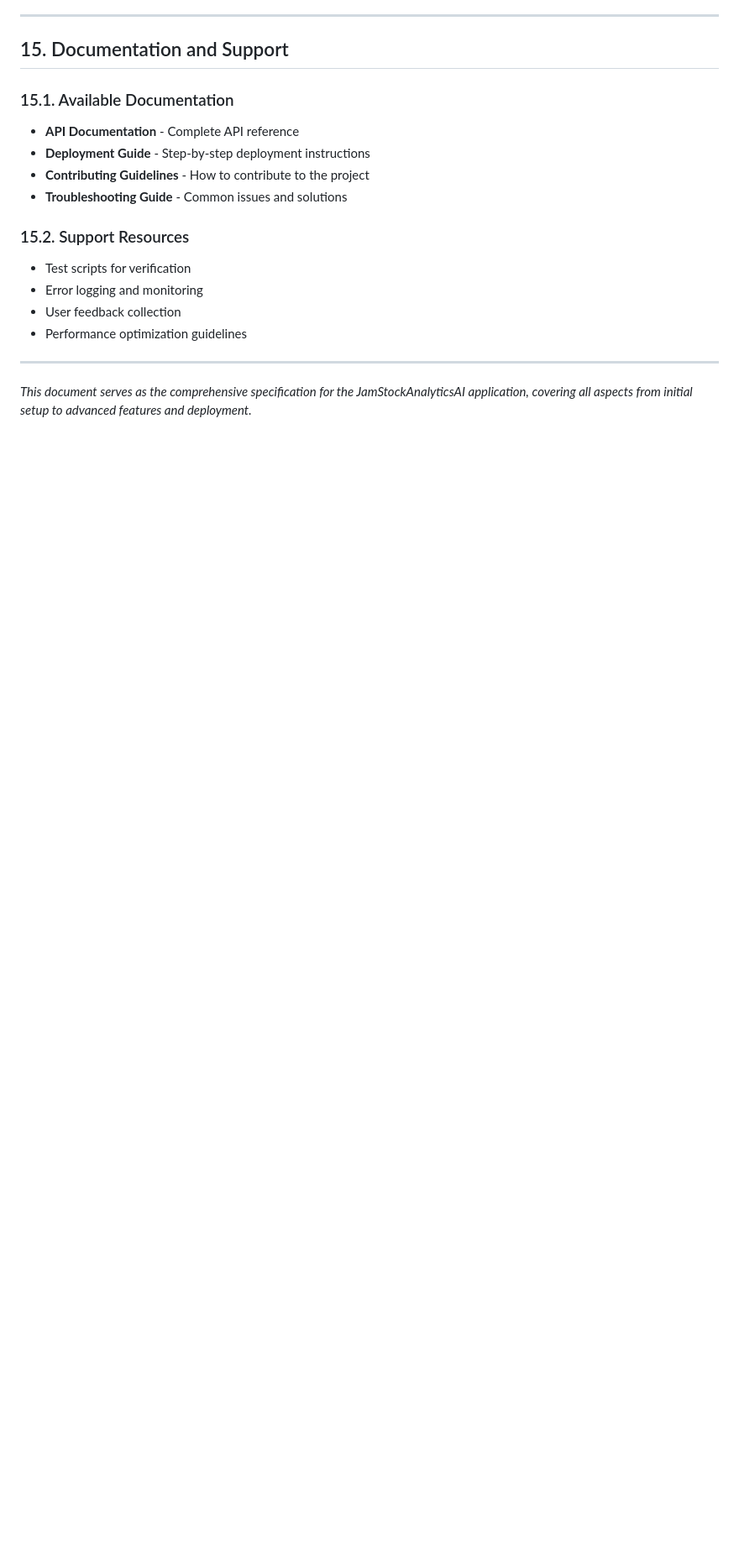
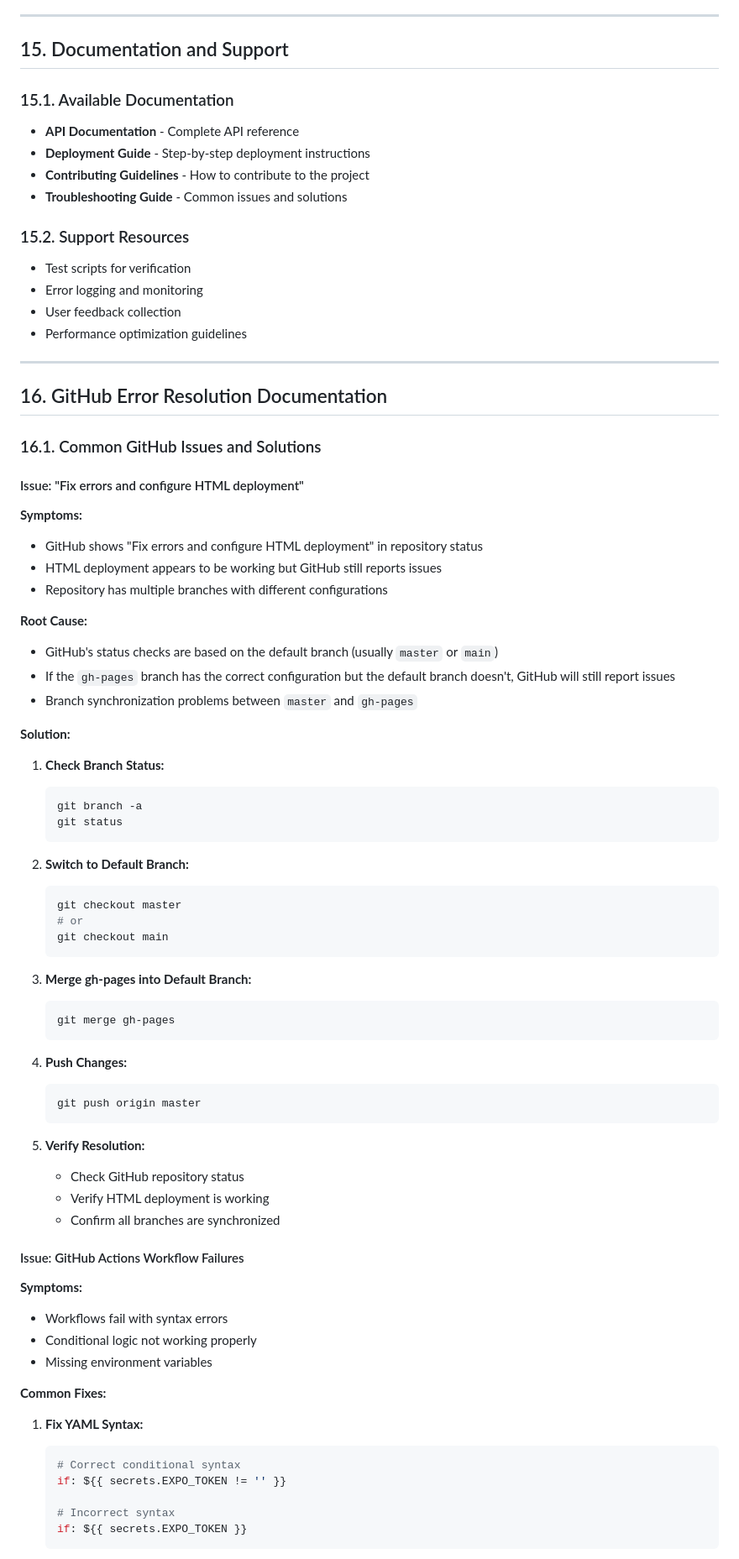
Before and after one commit to jamstockanalytics-oss/JamstockAnalytics, a Markdown page: CONTEXT.md, the part around one of its changes. Shown at 84% size. Drawn GitHub-style; blank space fills up the shorter version.

````diff
--- a/CONTEXT.md
+++ b/CONTEXT.md
@@ -768,4 +768,63 @@ docker-compose up -d
 
 ---
 
-*This document serves as the comprehensive specification for the JamStockAnalyticsAI application, covering all aspects from initial setup to advanced features and deployment.*
+## 16. GitHub Error Resolution Documentation
+
+### 16.1. Common GitHub Issues and Solutions
+
+#### Issue: "Fix errors and configure HTML deployment"
+**Symptoms:**
+- GitHub shows "Fix errors and configure HTML deployment" in repository status
+- HTML deployment appears to be working but GitHub still reports issues
+- Repository has multiple branches with different configurations
+
+**Root Cause:**
+- GitHub's status checks are based on the default branch (usually `master` or `main`)
+- If the `gh-pages` branch has the correct configuration but the default branch doesn't, GitHub will still report issues
+- Branch synchronization problems between `master` and `gh-pages`
+
+**Solution:**
+1. **Check Branch Status:**
+   ```bash
+   git branch -a
+   git status
+   ```
+
+2. **Switch to Default Branch:**
+   ```bash
+   git checkout master
+   # or
+   git checkout main
+   ```
+
+3. **Merge gh-pages into Default Branch:**
+   ```bash
+   git merge gh-pages
+   ```
+
+4. **Push Changes:**
+   ```bash
+   git push origin master
+   ```
+
+5. **Verify Resolution:**
+   - Check GitHub repository status
+   - Verify HTML deployment is working
+   - Confirm all branches are synchronized
+
+#### Issue: GitHub Actions Workflow Failures
+**Symptoms:**
+- Workflows fail with syntax errors
+- Conditional logic not working properly
+- Missing environment variables
+
+**Common Fixes:**
+1. **Fix YAML Syntax:**
+   ```yaml
+   # Correct conditional syntax
+   if: ${{ secrets.EXPO_TOKEN != '' }}
+
+   # Incorrect syntax
+   if: ${{ secrets.EXPO_TOKEN }}
+   ```
+
````
Also changed, not shown: other parts of CONTEXT.md (+183 -0 lines).
